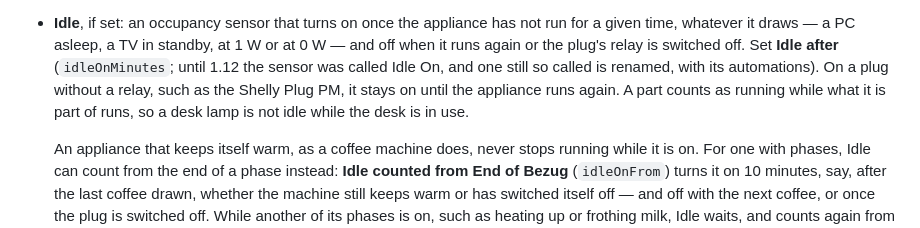
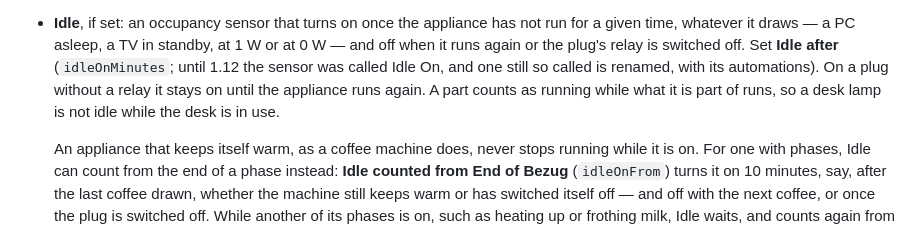
Before and after one commit to rummeyer/homebridge-appliance-monitor, a Markdown page: README.md, the part around one of its changes. Rendered like a GitHub page.

```diff
--- a/README.md
+++ b/README.md
@@ -456,8 +454,7 @@ tell, to hang automations on:
   or the plug's relay is switched off. Set **Idle after**
   (`idleOnMinutes`; until 1.12 the sensor was called Idle On, and one
   still so called is renamed, with its automations). On a plug without
-  a relay, such as the Shelly Plug PM, it stays on until the appliance runs
-  again. A part counts as running while what it is part of runs, so a
+  a relay it stays on until the appliance runs again. A part counts as running while what it is part of runs, so a
   desk lamp is not idle while the desk is in use.
 
   An appliance that keeps itself warm, as a coffee machine does, never
```
Also changed, not shown: other parts of README.md (+44 -43 lines).
